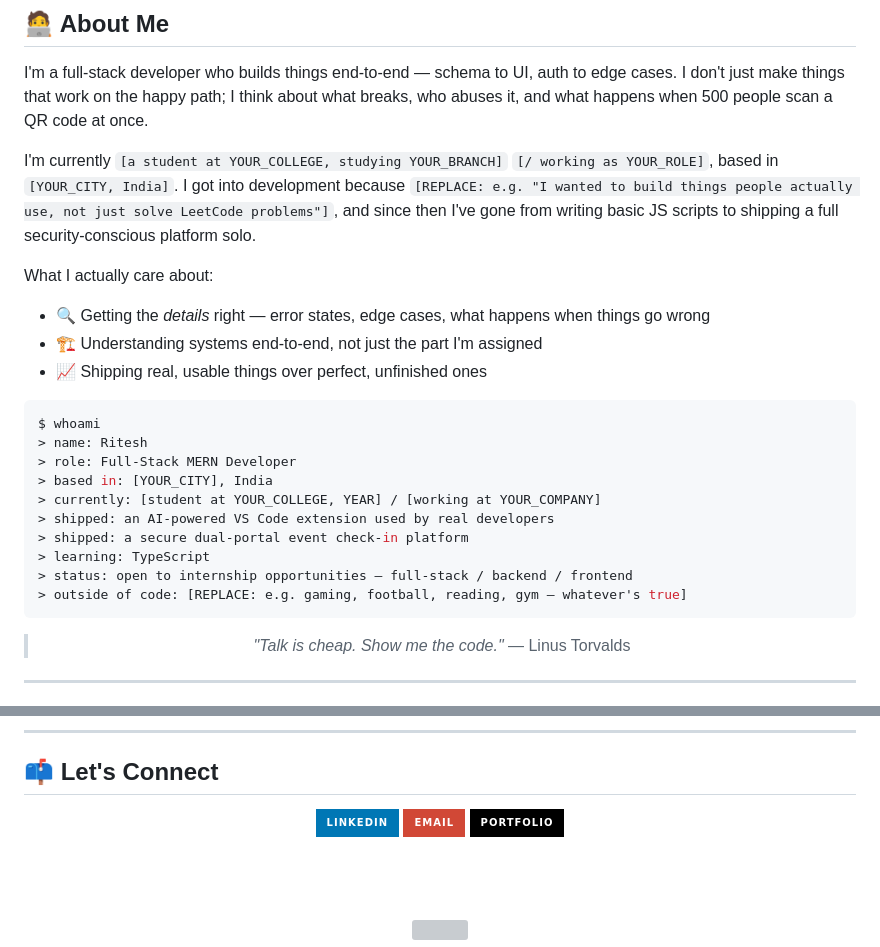
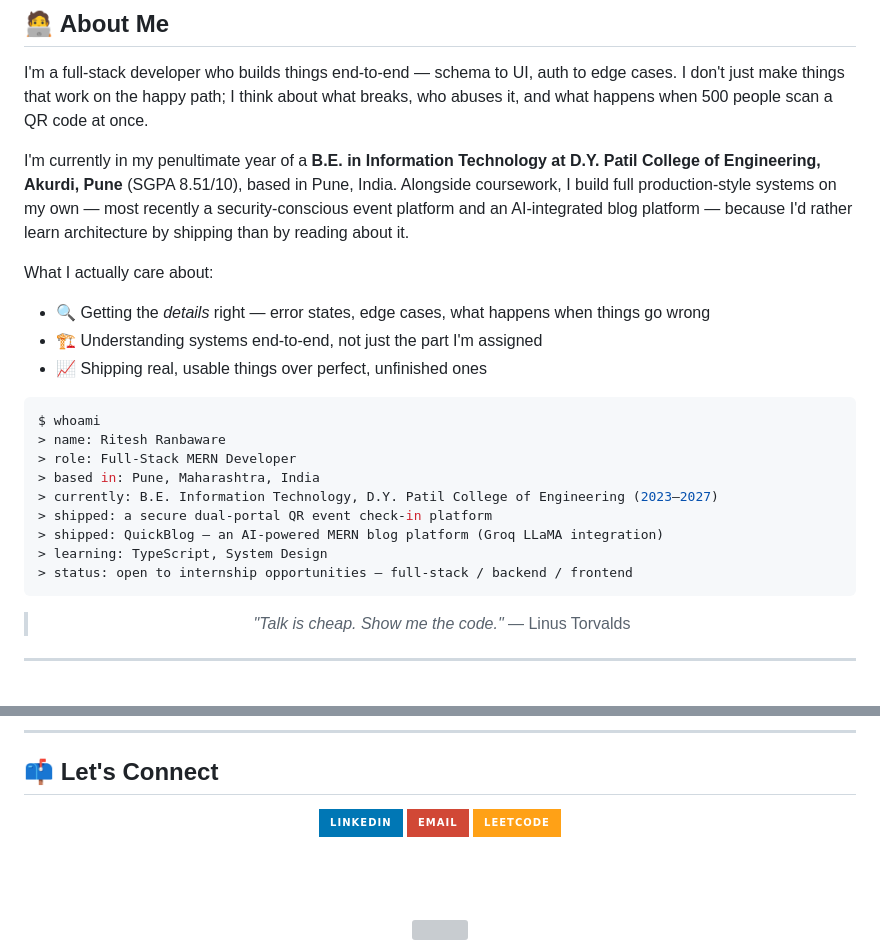
Before and after one commit to dev-os-ritesh/dev-os-ritesh, a Markdown page: README.md, 2 parts joined by grey strips. GitHub-like rendering; badges without logos; grey boxes are pictures that could not be loaded.

````diff
--- a/README.md
+++ b/README.md
@@ -12,7 +12,7 @@
 
 I'm a full-stack developer who builds things end-to-end — schema to UI, auth to edge cases. I don't just make things that work on the happy path; I think about what breaks, who abuses it, and what happens when 500 people scan a QR code at once.
 
-I'm currently `[a student at YOUR_COLLEGE, studying YOUR_BRANCH]` `[/ working as YOUR_ROLE]`, based in `[YOUR_CITY, India]`. I got into development because `[REPLACE: e.g. "I wanted to build things people actually use, not just solve LeetCode problems"]`, and since then I've gone from writing basic JS scripts to shipping a full security-conscious platform solo.
+I'm currently in my penultimate year of a **B.E. in Information Technology at D.Y. Patil College of Engineering, Akurdi, Pune** (SGPA 8.51/10), based in Pune, India. Alongside coursework, I build full production-style systems on my own — most recently a security-conscious event platform and an AI-integrated blog platform — because I'd rather learn architecture by shipping than by reading about it.
 
 What I actually care about:
 - 🔍 Getting the *details* right — error states, edge cases, what happens when things go wrong
@@ -21,15 +21,14 @@ What I actually care about:
 
 ```bash
 $ whoami
-> name: Ritesh
+> name: Ritesh Ranbaware
 > role: Full-Stack MERN Developer
-> based in: [YOUR_CITY], India
-> currently: [student at YOUR_COLLEGE, YEAR] / [working at YOUR_COMPANY]
-> shipped: an AI-powered VS Code extension used by real developers
-> shipped: a secure dual-portal event check-in platform
-> learning: TypeScript
+> based in: Pune, Maharashtra, India
+> currently: B.E. Information Technology, D.Y. Patil College of Engineering (2023–2027)
+> shipped: a secure dual-portal QR event check-in platform
+> shipped: QuickBlog — an AI-powered MERN blog platform (Groq LLaMA integration)
+> learning: TypeScript, System Design
 > status: open to internship opportunities — full-stack / backend / frontend
-> outside of code: [REPLACE: e.g. gaming, football, reading, gym — whatever's true]
 ```
 
 <div align="center">
@@ -139,9 +176,9 @@ Not a stats widget — how I actually work when I start a project:
 
 <div align="center">
 
-<a href="https://www.linkedin.com/in/YOUR-LINKEDIN/" target="_blank"><img src="https://img.shields.io/badge/LinkedIn-0077B5?style=for-the-badge&logo=linkedin&logoColor=white" /></a>
-<a href="mailto:YOUR-EMAIL@example.com"><img src="https://img.shields.io/badge/Email-D14836?style=for-the-badge&logo=gmail&logoColor=white" /></a>
-<a href="https://YOUR-PORTFOLIO.com" target="_blank"><img src="https://img.shields.io/badge/Portfolio-000000?style=for-the-badge&logo=vercel&logoColor=white" /></a>
+<a href="https://www.linkedin.com/in/Ritesh-Ranbaware" target="_blank"><img src="https://img.shields.io/badge/LinkedIn-0077B5?style=for-the-badge&logo=linkedin&logoColor=white" /></a>
+<a href="mailto:riteshranbaware@gmail.com"><img src="https://img.shields.io/badge/Email-D14836?style=for-the-badge&logo=gmail&logoColor=white" /></a>
+<a href="https://leetcode.com/u/Ritesh_Ranbaware" target="_blank"><img src="https://img.shields.io/badge/LeetCode-FFA116?style=for-the-badge&logo=leetcode&logoColor=black" /></a>
 
 <br><br>
 
````
Also changed, not shown: other parts of README.md (+46 -8 lines).
